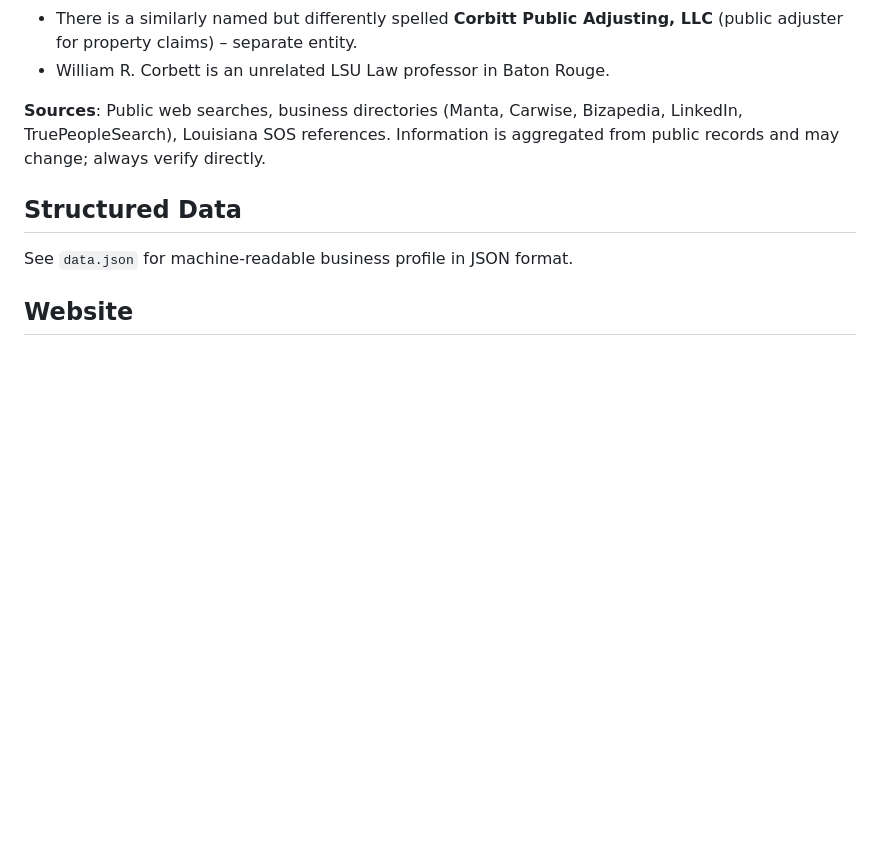
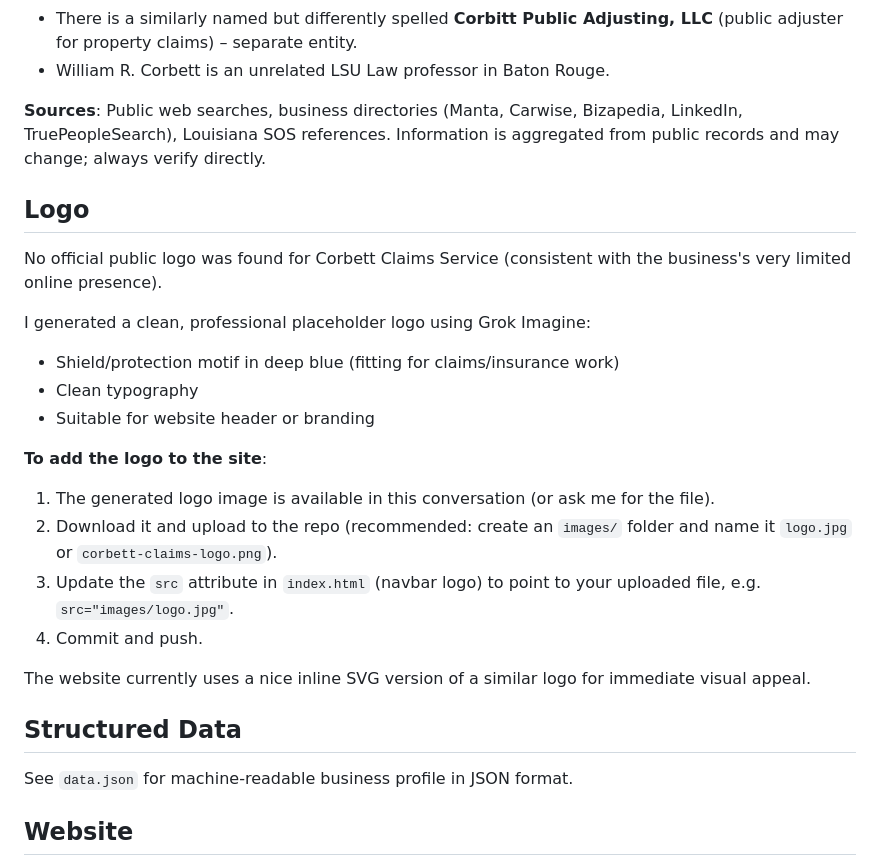
Before and after one commit to mcorbett51090/corbett-claims, a Markdown page: README.md, the part around the change. Rendered like a GitHub page; blank space fills up the shorter version.

Commit message:
Update README with logo section, generation notes, and instructions for adding the image to the website

```diff
--- a/README.md
+++ b/README.md
@@ -58,6 +58,22 @@ Based on directory listings (e.g., Carwise):
 
 **Sources**: Public web searches, business directories (Manta, Carwise, Bizapedia, LinkedIn, TruePeopleSearch), Louisiana SOS references. Information is aggregated from public records and may change; always verify directly.
 
+## Logo
+No official public logo was found for Corbett Claims Service (consistent with the business's very limited online presence).
+
+I generated a clean, professional placeholder logo using Grok Imagine:
+- Shield/protection motif in deep blue (fitting for claims/insurance work)
+- Clean typography
+- Suitable for website header or branding
+
+**To add the logo to the site**:
+1. The generated logo image is available in this conversation (or ask me for the file).
+2. Download it and upload to the repo (recommended: create an `images/` folder and name it `logo.jpg` or `corbett-claims-logo.png`).
+3. Update the `src` attribute in `index.html` (navbar logo) to point to your uploaded file, e.g. `src="images/logo.jpg"`.
+4. Commit and push.
+
+The website currently uses a nice inline SVG version of a similar logo for immediate visual appeal.
+
 ## Structured Data
 See `data.json` for machine-readable business profile in JSON format.
 
```
